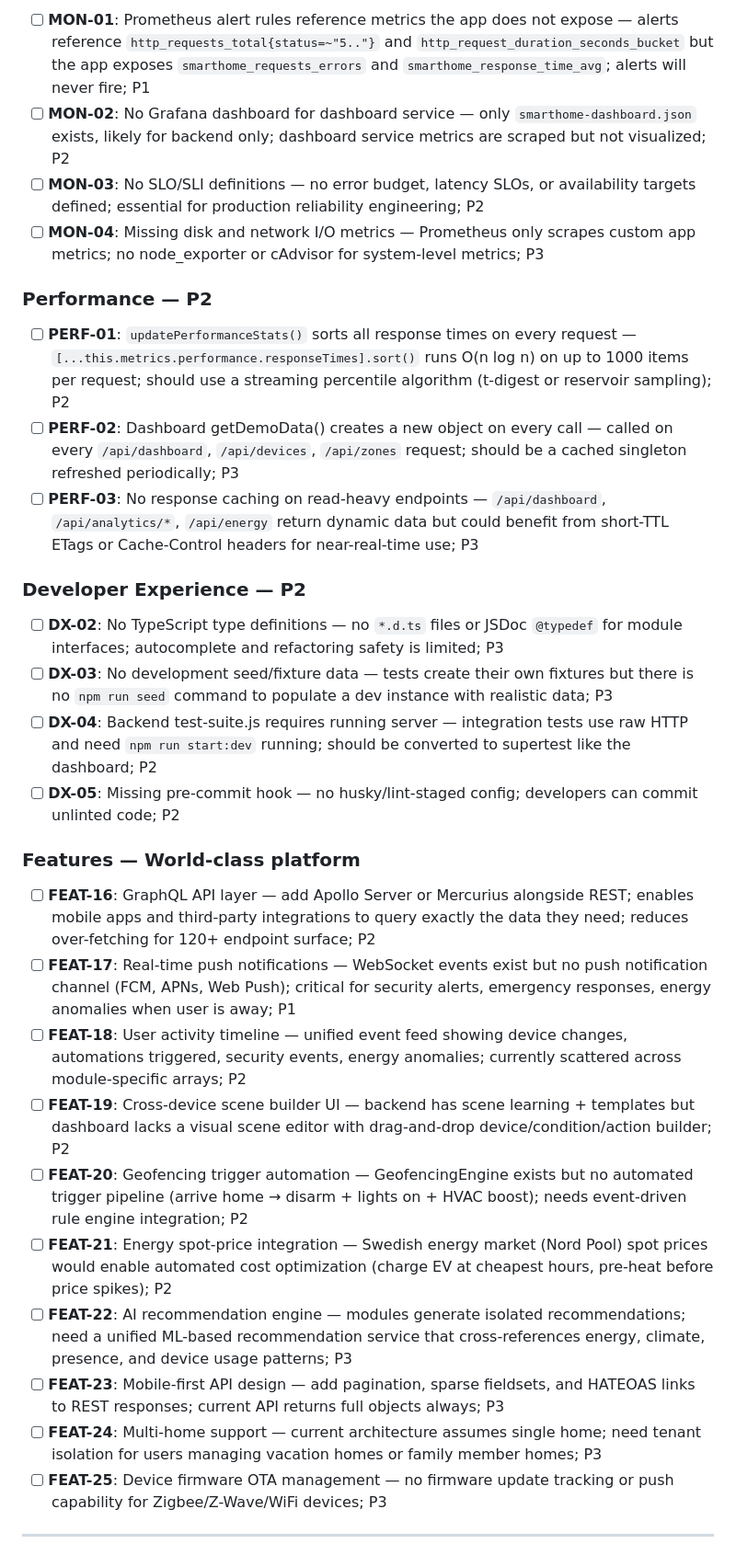
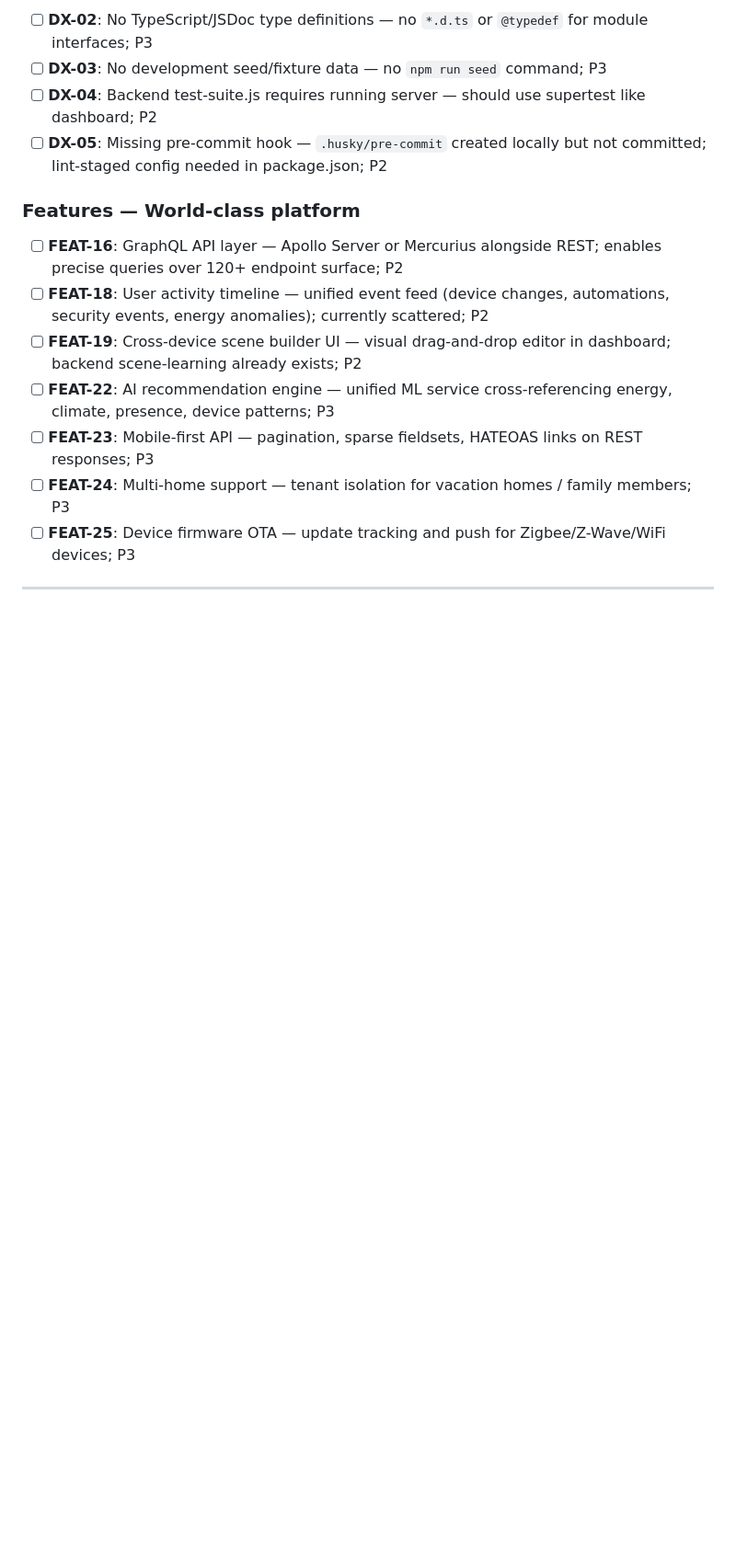
Before and after one commit to ashsolei/HomeySmartHome, a Markdown page: BACKLOG.md, the part around one of its changes. Shown at 92% size. GitHub-like rendering; blank space fills up the shorter version.

```diff
--- a/BACKLOG.md
+++ b/BACKLOG.md
@@ -138,34 +152,18 @@
 
-- [ ] **MON-01**: Prometheus alert rules reference metrics the app does not expose — alerts reference `http_requests_total{status=~"5.."}` and `http_request_duration_seconds_bucket` but the app exposes `smarthome_requests_errors` and `smarthome_response_time_avg`; alerts will never fire; P1
-- [ ] **MON-02**: No Grafana dashboard for dashboard service — only `smarthome-dashboard.json` exists, likely for backend only; dashboard service metrics are scraped but not visualized; P2
-- [ ] **MON-03**: No SLO/SLI definitions — no error budget, latency SLOs, or availability targets defined; essential for production reliability engineering; P2
-- [ ] **MON-04**: Missing disk and network I/O metrics — Prometheus only scrapes custom app metrics; no node_exporter or cAdvisor for system-level metrics; P3
-
-### Performance — P2
-
-- [ ] **PERF-01**: `updatePerformanceStats()` sorts all response times on every request — `[...this.metrics.performance.responseTimes].sort()` runs O(n log n) on up to 1000 items per request; should use a streaming percentile algorithm (t-digest or reservoir sampling); P2
-- [ ] **PERF-02**: Dashboard getDemoData() creates a new object on every call — called on every `/api/dashboard`, `/api/devices`, `/api/zones` request; should be a cached singleton refreshed periodically; P3
-- [ ] **PERF-03**: No response caching on read-heavy endpoints — `/api/dashboard`, `/api/analytics/*`, `/api/energy` return dynamic data but could benefit from short-TTL ETags or Cache-Control headers for near-real-time use; P3
-
-### Developer Experience — P2
-
-- [ ] **DX-02**: No TypeScript type definitions — no `*.d.ts` files or JSDoc `@typedef` for module interfaces; autocomplete and refactoring safety is limited; P3
-- [ ] **DX-03**: No development seed/fixture data — tests create their own fixtures but there is no `npm run seed` command to populate a dev instance with realistic data; P3
-- [ ] **DX-04**: Backend test-suite.js requires running server — integration tests use raw HTTP and need `npm run start:dev` running; should be converted to supertest like the dashboard; P2
-- [ ] **DX-05**: Missing pre-commit hook — no husky/lint-staged config; developers can commit unlinted code; P2
+- [ ] **DX-02**: No TypeScript/JSDoc type definitions — no `*.d.ts` or `@typedef` for module interfaces; P3
+- [ ] **DX-03**: No development seed/fixture data — no `npm run seed` command; P3
+- [ ] **DX-04**: Backend test-suite.js requires running server — should use supertest like dashboard; P2
+- [ ] **DX-05**: Missing pre-commit hook — `.husky/pre-commit` created locally but not committed; lint-staged config needed in package.json; P2
 
 ### Features — World-class platform
 
-- [ ] **FEAT-16**: GraphQL API layer — add Apollo Server or Mercurius alongside REST; enables mobile apps and third-party integrations to query exactly the data they need; reduces over-fetching for 120+ endpoint surface; P2
-- [ ] **FEAT-17**: Real-time push notifications — WebSocket events exist but no push notification channel (FCM, APNs, Web Push); critical for security alerts, emergency responses, energy anomalies when user is away; P1
-- [ ] **FEAT-18**: User activity timeline — unified event feed showing device changes, automations triggered, security events, energy anomalies; currently scattered across module-specific arrays; P2
-- [ ] **FEAT-19**: Cross-device scene builder UI — backend has scene learning + templates but dashboard lacks a visual scene editor with drag-and-drop device/condition/action builder; P2
-- [ ] **FEAT-20**: Geofencing trigger automation — GeofencingEngine exists but no automated trigger pipeline (arrive home → disarm + lights on + HVAC boost); needs event-driven rule engine integration; P2
-- [ ] **FEAT-21**: Energy spot-price integration — Swedish energy market (Nord Pool) spot prices would enable automated cost optimization (charge EV at cheapest hours, pre-heat before price spikes); P2
-- [ ] **FEAT-22**: AI recommendation engine — modules generate isolated recommendations; need a unified ML-based recommendation service that cross-references energy, climate, presence, and device usage patterns; P3
-- [ ] **FEAT-23**: Mobile-first API design — add pagination, sparse fieldsets, and HATEOAS links to REST responses; current API returns full objects always; P3
-- [ ] **FEAT-24**: Multi-home support — current architecture assumes single home; need tenant isolation for users managing vacation homes or family member homes; P3
-- [ ] **FEAT-25**: Device firmware OTA management — no firmware update tracking or push capability for Zigbee/Z-Wave/WiFi devices; P3
+- [ ] **FEAT-16**: GraphQL API layer — Apollo Server or Mercurius alongside REST; enables precise queries over 120+ endpoint surface; P2
+- [ ] **FEAT-18**: User activity timeline — unified event feed (device changes, automations, security events, energy anomalies); currently scattered; P2
+- [ ] **FEAT-19**: Cross-device scene builder UI — visual drag-and-drop editor in dashboard; backend scene-learning already exists; P2
+- [ ] **FEAT-22**: AI recommendation engine — unified ML service cross-referencing energy, climate, presence, device patterns; P3
+- [ ] **FEAT-23**: Mobile-first API — pagination, sparse fieldsets, HATEOAS links on REST responses; P3
+- [ ] **FEAT-24**: Multi-home support — tenant isolation for vacation homes / family members; P3
+- [ ] **FEAT-25**: Device firmware OTA — update tracking and push for Zigbee/Z-Wave/WiFi devices; P3
 
 ---
 
```
Also changed, not shown: other parts of BACKLOG.md (+35 -21 lines).
